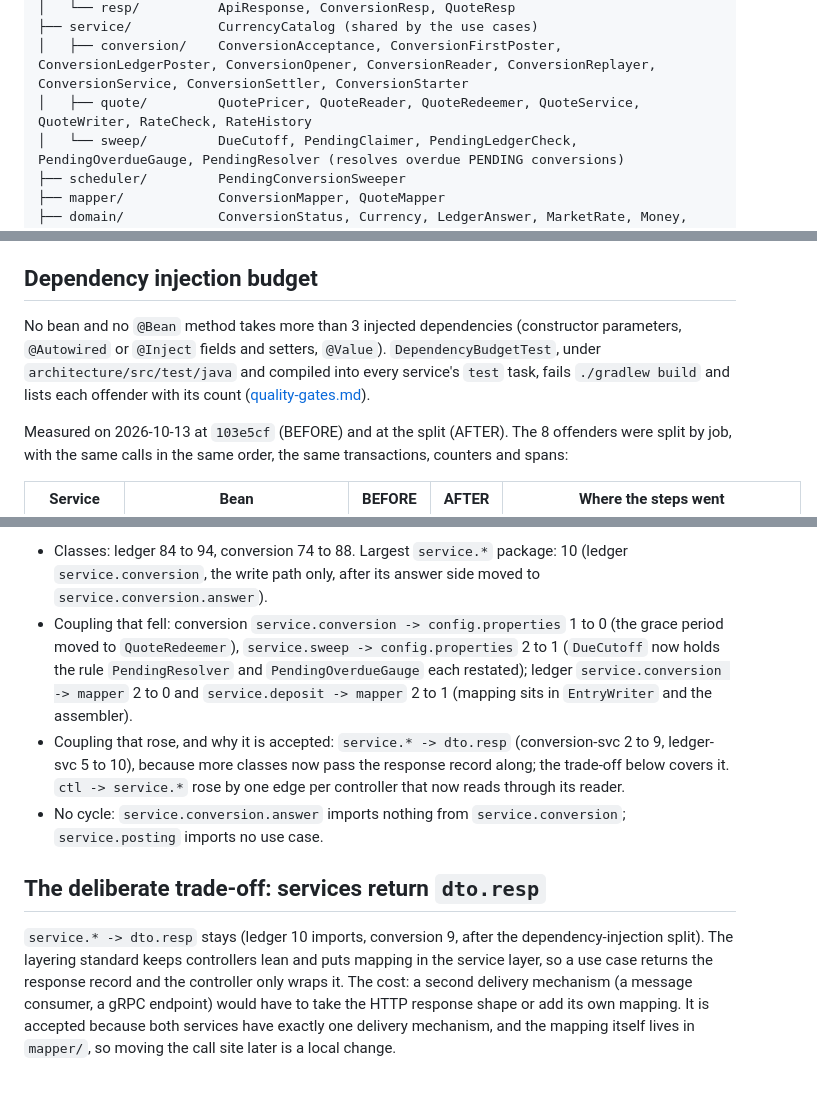
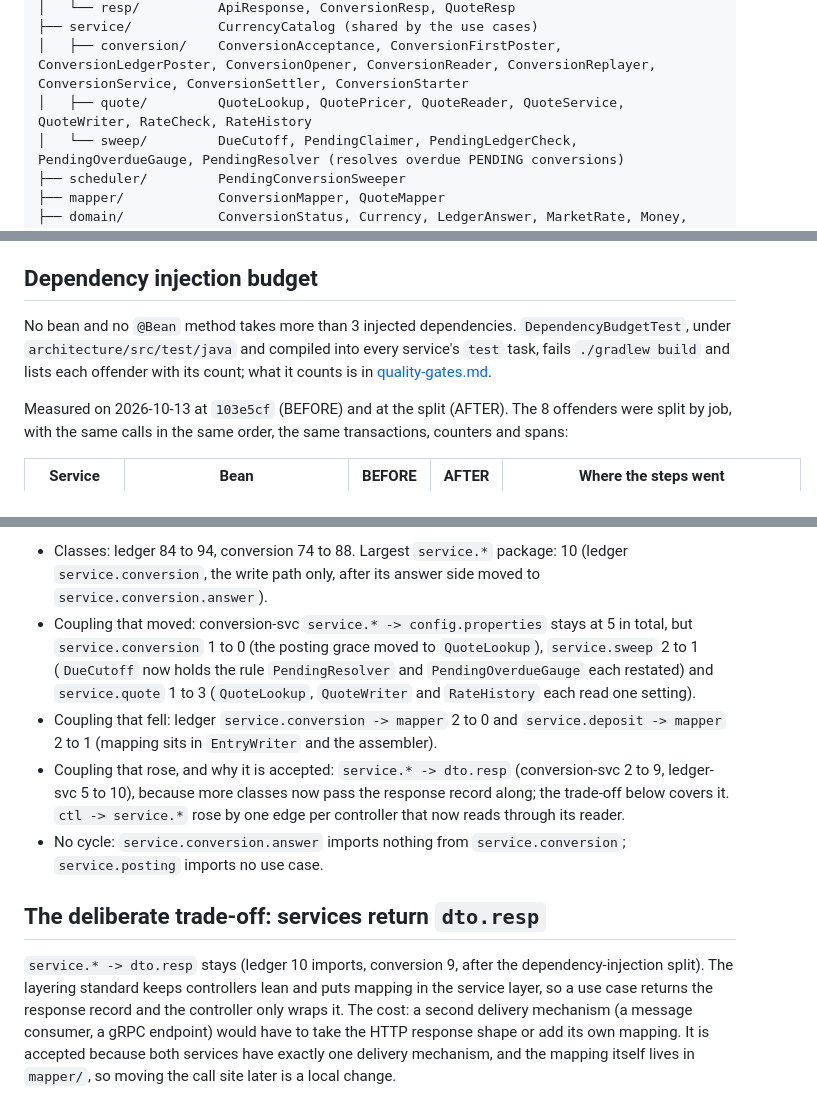
Before and after one commit to sean-huni/ezeebit-wallet, a Markdown page: docs/project-layout.md, 3 parts joined by grey strips. GitHub-like rendering.

```diff
--- a/docs/project-layout.md
+++ b/docs/project-layout.md
@@ -157,7 +157,7 @@ io.ezeebit.conversion  ConversionApplication
 │   └── resp/          ApiResponse, ConversionResp, QuoteResp
 ├── service/           CurrencyCatalog (shared by the use cases)
 │   ├── conversion/    ConversionAcceptance, ConversionFirstPoster, ConversionLedgerPoster, ConversionOpener, ConversionReader, ConversionReplayer, ConversionService, ConversionSettler, ConversionStarter
-│   ├── quote/         QuotePricer, QuoteReader, QuoteRedeemer, QuoteService, QuoteWriter, RateCheck, RateHistory
+│   ├── quote/         QuoteLookup, QuotePricer, QuoteReader, QuoteService, QuoteWriter, RateCheck, RateHistory
 │   └── sweep/         DueCutoff, PendingClaimer, PendingLedgerCheck, PendingOverdueGauge, PendingResolver (resolves overdue PENDING conversions)
 ├── scheduler/         PendingConversionSweeper
 ├── mapper/            ConversionMapper, QuoteMapper
@@ -393,10 +393,10 @@ it a status, because the switch has no default.
 
 ## Dependency injection budget
 
-No bean and no `@Bean` method takes more than 3 injected dependencies (constructor parameters,
-`@Autowired` or `@Inject` fields and setters, `@Value`). `DependencyBudgetTest`, under
+No bean and no `@Bean` method takes more than 3 injected dependencies. `DependencyBudgetTest`, under
 `architecture/src/test/java` and compiled into every service's `test` task, fails `./gradlew build`
-and lists each offender with its count ([quality-gates.md](quality-gates.md#static-analysis-and-coverage)).
+and lists each offender with its count; what it counts is in
+[quality-gates.md](quality-gates.md#architecture-gates).
 
 Measured on 2026-10-13 at `103e5cf` (BEFORE) and at the split (AFTER). The 8 offenders were split by
 job, with the same calls in the same order, the same transactions, counters and spans:
@@ -416,20 +416,22 @@ What the package graph says about it (same commands as [Measuring it](#measuring
 
 - Classes: ledger 84 to 94, conversion 74 to 88. Largest `service.*` package: 10 (ledger
   `service.conversion`, the write path only, after its answer side moved to `service.conversion.answer`).
-- Coupling that fell: conversion `service.conversion -> config.properties` 1 to 0 (the grace period
-  moved to `QuoteRedeemer`), `service.sweep -> config.properties` 2 to 1 (`DueCutoff` now holds the
-  rule `PendingResolver` and `PendingOverdueGauge` each restated); ledger `service.conversion -> mapper`
-  2 to 0 and `service.deposit -> mapper` 2 to 1 (mapping sits in `EntryWriter` and the assembler).
-- Coupling that rose, and why it is accepted: `service.* -> dto.resp` (conversion-svc 2 to 9, ledger-svc
-  5 to 10), because more classes now pass the response record along; the trade-off below covers it. `ctl -> service.*` rose by one edge per controller
-  that now reads through its reader.
+- Coupling that moved: conversion-svc `service.* -> config.properties` stays at 5 in total, but
+  `service.conversion` 1 to 0 (the posting grace moved to `QuoteLookup`), `service.sweep` 2 to 1
+  (`DueCutoff` now holds the rule `PendingResolver` and `PendingOverdueGauge` each restated) and
+  `service.quote` 1 to 3 (`QuoteLookup`, `QuoteWriter` and `RateHistory` each read one setting).
+- Coupling that fell: ledger `service.conversion -> mapper` 2 to 0 and `service.deposit -> mapper`
+  2 to 1 (mapping sits in `EntryWriter` and the assembler).
+- Coupling that rose, and why it is accepted: `service.* -> dto.resp` (conversion-svc 2 to 9,
+  ledger-svc 5 to 10), because more classes now pass the response record along; the trade-off below
+  covers it. `ctl -> service.*` rose by one edge per controller that now reads through its reader.
 - No cycle: `service.conversion.answer` imports nothing from `service.conversion`; `service.posting`
   imports no use case.
 
 ## The deliberate trade-off: services return `dto.resp`
 
-`service.* -> dto.resp` stays (ledger 10 imports, conversion 9, after the dependency-injection split). The layering standard keeps
-controllers lean and puts mapping in the service layer, so a use case returns the response record
+`service.* -> dto.resp` stays (ledger 10 imports, conversion 9, after the dependency-injection
+split). The layering standard keeps controllers lean and puts mapping in the service layer, so a use case returns the response record
 and the controller only wraps it. The cost: a second delivery mechanism (a message consumer, a gRPC
 endpoint) would have to take the HTTP response shape or add its own mapping. It is accepted because
 both services have exactly one delivery mechanism, and the mapping itself lives in `mapper/`, so
```
Also changed, not shown: other parts of docs/project-layout.md (+1 -1 lines), SOLUTION.md (+10 -8 lines), docs/quality-gates.md (+30 -12 lines).
